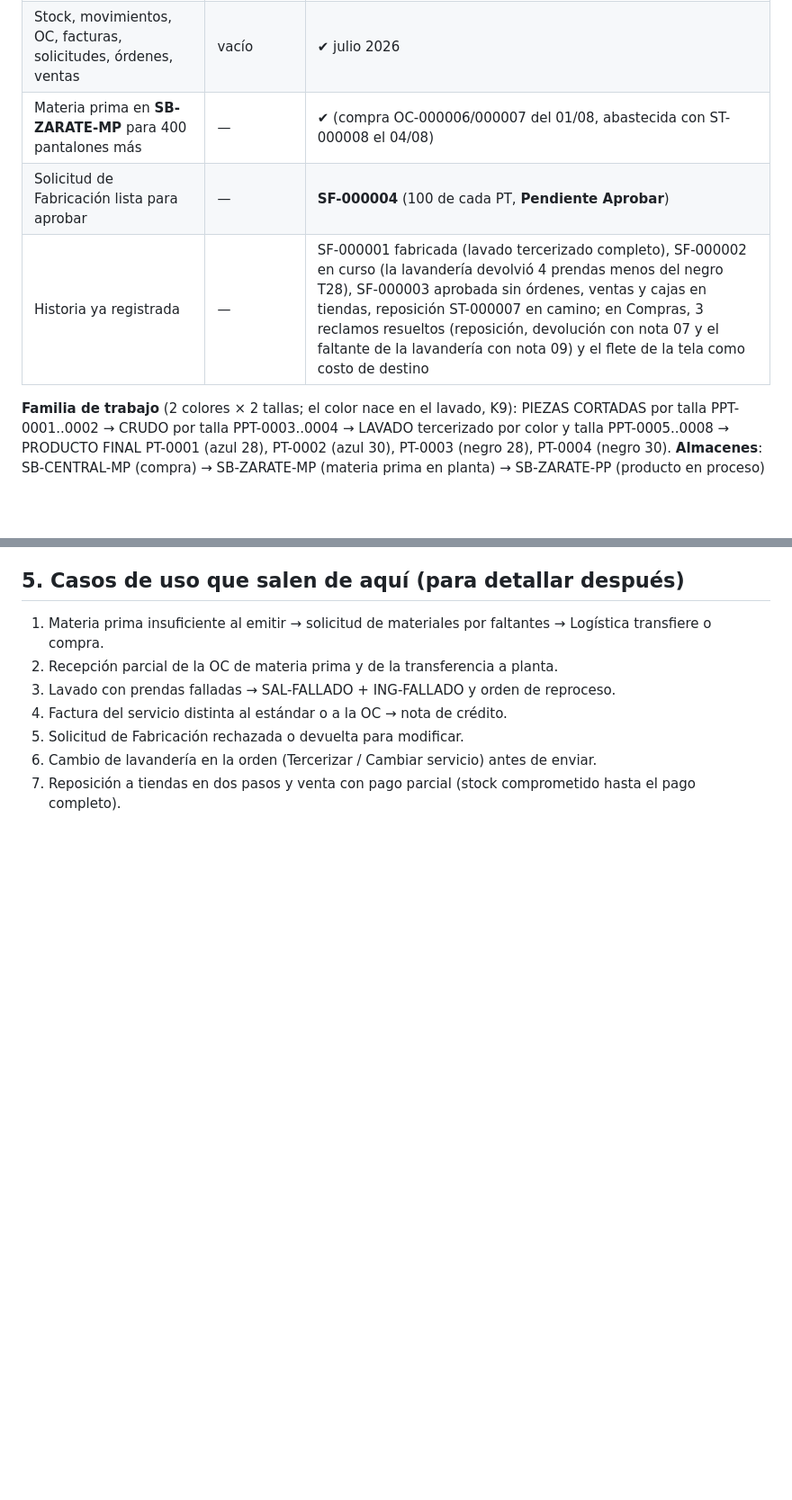
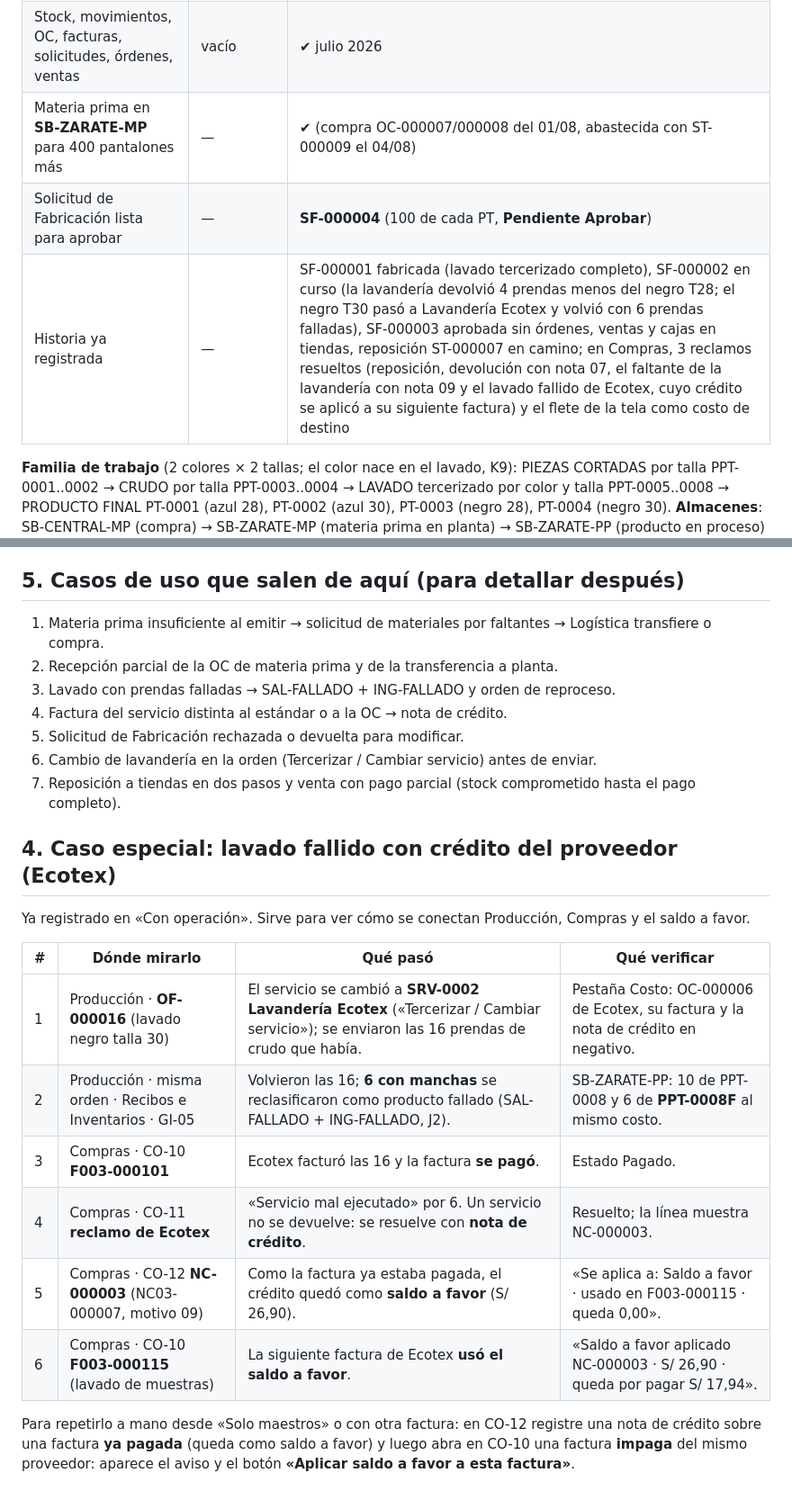
Before and after one commit to axeloviedo/Prototipos-Imperiotex, a Markdown page: docs/17_GUIA_PRODUCCION_MASIVA.md, 2 parts joined by grey strips. Shown at 90% size. Rendered like a GitHub page; blank space fills up the shorter version.

Commit message:
docs: guía 17 §4 con el caso Ecotex paso a paso; números de OC/ST y costos al día; OC sin tipo en el contrato

```diff
--- a/docs/17_GUIA_PRODUCCION_MASIVA.md
+++ b/docs/17_GUIA_PRODUCCION_MASIVA.md
@@ -18,9 +18,9 @@
 |---|---|---|
 | Maestros (artículos, almacenes, proveedores, LDM, recursos, operarios, clientes, listas) | ✔ | ✔ (los mismos) |
 | Stock, movimientos, OC, facturas, solicitudes, órdenes, ventas | vacío | ✔ julio 2026 |
-| Materia prima en **SB-ZARATE-MP** para 400 pantalones más | — | ✔ (compra OC-000006/000007 del 01/08, abastecida con ST-000008 el 04/08) |
+| Materia prima en **SB-ZARATE-MP** para 400 pantalones más | — | ✔ (compra OC-000007/000008 del 01/08, abastecida con ST-000009 el 04/08) |
 | Solicitud de Fabricación lista para aprobar | — | **SF-000004** (100 de cada PT, **Pendiente Aprobar**) |
-| Historia ya registrada | — | SF-000001 fabricada (lavado tercerizado completo), SF-000002 en curso (la lavandería devolvió 4 prendas menos del negro T28), SF-000003 aprobada sin órdenes, ventas y cajas en tiendas, reposición ST-000007 en camino; en Compras, 3 reclamos resueltos (reposición, devolución con nota 07 y el faltante de la lavandería con nota 09) y el flete de la tela como costo de destino |
+| Historia ya registrada | — | SF-000001 fabricada (lavado tercerizado completo), SF-000002 en curso (la lavandería devolvió 4 prendas menos del negro T28; el negro T30 pasó a Lavandería Ecotex y volvió con 6 prendas falladas), SF-000003 aprobada sin órdenes, ventas y cajas en tiendas, reposición ST-000007 en camino; en Compras, 3 reclamos resueltos (reposición, devolución con nota 07, el faltante de la lavandería con nota 09 y el lavado fallido de Ecotex, cuyo crédito se aplicó a su siguiente factura) y el flete de la tela como costo de destino |
 
 **Familia de trabajo** (2 colores × 2 tallas; el color nace en el lavado, K9): PIEZAS CORTADAS por talla PPT-0001..0002 → CRUDO por talla PPT-0003..0004 → LAVADO tercerizado por color y talla PPT-0005..0008 → PRODUCTO FINAL PT-0001 (azul 28), PT-0002 (azul 30), PT-0003 (negro 28), PT-0004 (negro 30).
 **Almacenes**: SB-CENTRAL-MP (compra) → SB-ZARATE-MP (materia prima en planta) → SB-ZARATE-PP (producto en proceso) → SB-TRANSITO (en la lavandería) → SB-CENTRAL (producto terminado) → SB-TIENDA01..05.
@@ -78,3 +78,18 @@ Cantidades orientativas de materia prima por 100 pantalones de un color y talla:
 5. Solicitud de Fabricación rechazada o devuelta para modificar.
 6. Cambio de lavandería en la orden (Tercerizar / Cambiar servicio) antes de enviar.
 7. Reposición a tiendas en dos pasos y venta con pago parcial (stock comprometido hasta el pago completo).
+
+## 4. Caso especial: lavado fallido con crédito del proveedor (Ecotex)
+
+Ya registrado en «Con operación». Sirve para ver cómo se conectan Producción, Compras y el saldo a favor.
+
+| # | Dónde mirarlo | Qué pasó | Qué verificar |
+|---|---|---|---|
+| 1 | Producción · **OF-000016** (lavado negro talla 30) | El servicio se cambió a **SRV-0002 Lavandería Ecotex** («Tercerizar / Cambiar servicio»); se enviaron las 16 prendas de crudo que había. | Pestaña Costo: OC-000006 de Ecotex, su factura y la nota de crédito en negativo. |
+| 2 | Producción · misma orden · Recibos e Inventarios · GI-05 | Volvieron las 16; **6 con manchas** se reclasificaron como producto fallado (SAL-FALLADO + ING-FALLADO, J2). | SB-ZARATE-PP: 10 de PPT-0008 y 6 de **PPT-0008F** al mismo costo. |
+| 3 | Compras · CO-10 **F003-000101** | Ecotex facturó las 16 y la factura **se pagó**. | Estado Pagado. |
+| 4 | Compras · CO-11 **reclamo de Ecotex** | «Servicio mal ejecutado» por 6. Un servicio no se devuelve: se resuelve con **nota de crédito**. | Resuelto; la línea muestra NC-000003. |
+| 5 | Compras · CO-12 **NC-000003** (NC03-000007, motivo 09) | Como la factura ya estaba pagada, el crédito quedó como **saldo a favor** (S/ 26,90). | «Se aplica a: Saldo a favor · usado en F003-000115 · queda 0,00». |
+| 6 | Compras · CO-10 **F003-000115** (lavado de muestras) | La siguiente factura de Ecotex **usó el saldo a favor**. | «Saldo a favor aplicado NC-000003 · S/ 26,90 · queda por pagar S/ 17,94». |
+
+Para repetirlo a mano desde «Solo maestros» o con otra factura: en CO-12 registre una nota de crédito sobre una factura **ya pagada** (queda como saldo a favor) y luego abra en CO-10 una factura **impaga** del mismo proveedor: aparece el aviso y el botón **«Aplicar saldo a favor a esta factura»**.
```
Also changed, not shown: other parts of docs/17_GUIA_PRODUCCION_MASIVA.md (+1 -1 lines), PRODUCCION/docs/00_DISENO_SOLUCION.md (+1 -1 lines), docs/16_BASE_DATOS_COMPARTIDA.md (+1 -1 lines).
